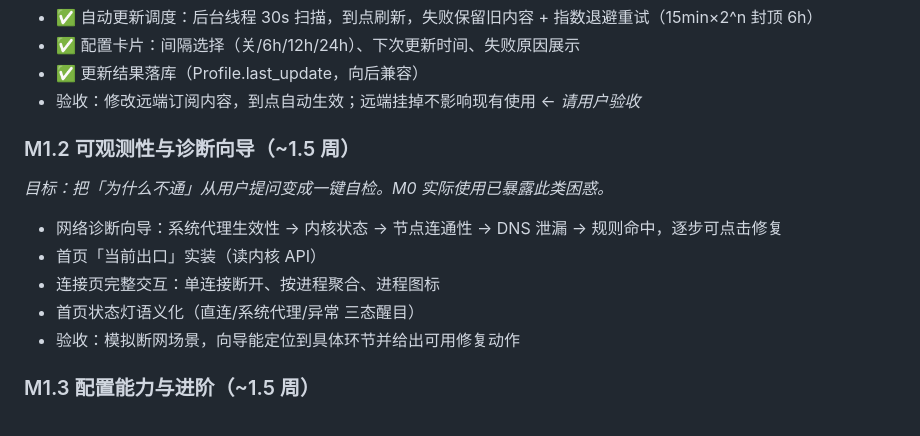
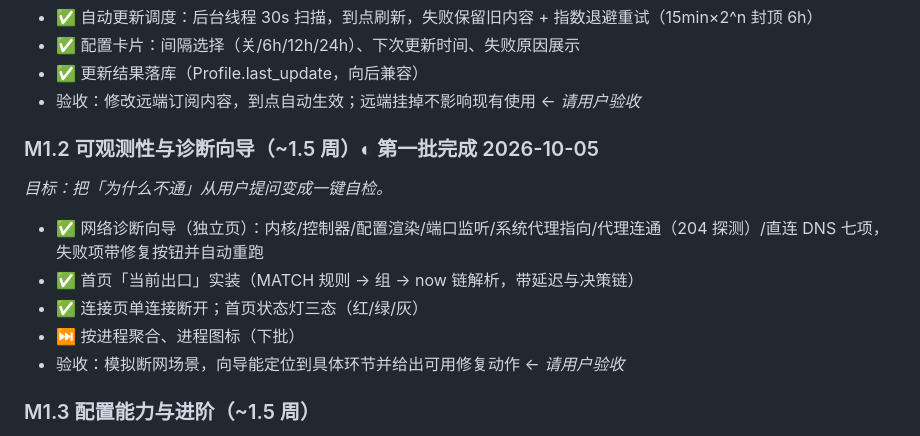
Before and after one commit to Richard-Zhang1019/Crossbow, a Markdown page: docs/ROADMAP.md, the part around the change. Rendered like a GitHub page.

Commit message:
docs: M1.2 第一批完成状态回写路线图

```diff
--- a/docs/ROADMAP.md
+++ b/docs/ROADMAP.md
@@ -24,13 +24,13 @@
 - ✅ 更新结果落库（Profile.last_update，向后兼容）
 - 验收：修改远端订阅内容，到点自动生效；远端挂掉不影响现有使用 ← *请用户验收*
 
-### M1.2 可观测性与诊断向导（~1.5 周）
-*目标：把「为什么不通」从用户提问变成一键自检。M0 实际使用已暴露此类困惑。*
-- 网络诊断向导：系统代理生效性 → 内核状态 → 节点连通性 → DNS 泄漏 → 规则命中，逐步可点击修复
-- 首页「当前出口」实装（读内核 API）
-- 连接页完整交互：单连接断开、按进程聚合、进程图标
-- 首页状态灯语义化（直连/系统代理/异常 三态醒目）
-- 验收：模拟断网场景，向导能定位到具体环节并给出可用修复动作
+### M1.2 可观测性与诊断向导（~1.5 周）◐ 第一批完成 2026-10-05
+*目标：把「为什么不通」从用户提问变成一键自检。*
+- ✅ 网络诊断向导（独立页）：内核/控制器/配置渲染/端口监听/系统代理指向/代理连通（204 探测）/直连 DNS 七项，失败项带修复按钮并自动重跑
+- ✅ 首页「当前出口」实装（MATCH 规则 → 组 → now 链解析，带延迟与决策链）
+- ✅ 连接页单连接断开；首页状态灯三态（红/绿/灰）
+- ⏭ 按进程聚合、进程图标（下批）
+- 验收：模拟断网场景，向导能定位到具体环节并给出可用修复动作 ← *请用户验收*
 
 ### M1.3 配置能力与进阶（~1.5 周）
 - JS 脚本覆写（嵌入 JS runtime）+ merge/JS 覆写编辑器 + 示例覆写市场
```
